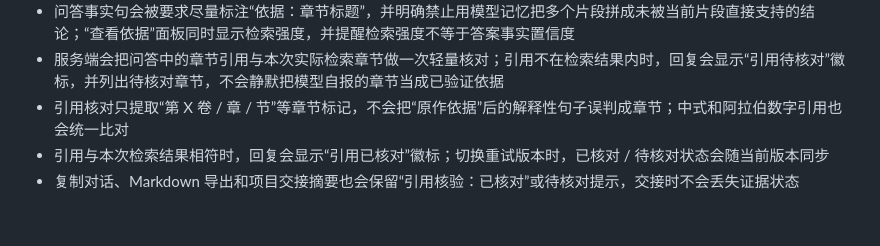
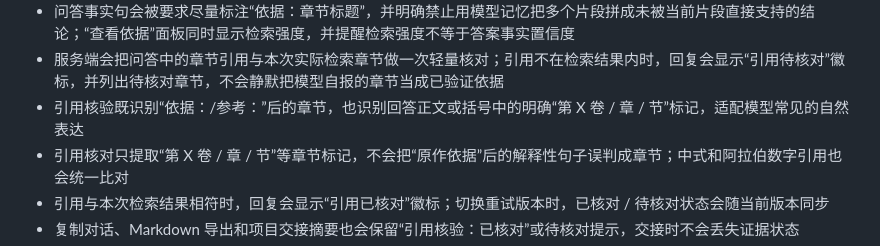
Before and after one commit to Silent-Rain02/inkecho, a Markdown page: README.md, the part around the change. Rendered like a GitHub page; blank space fills up the shorter version.

Commit message:
记录自然章节引用核验

```diff
--- a/README.md
+++ b/README.md
@@ -70,6 +70,7 @@ InkEcho 是一个以《蛊真人》为原作基础的续写与内容问答工作
 - 问答系统提示会根据检索强度动态收紧事实边界：命中有限或未命中时，模型必须把无法直接由片段支持的内容标为推断或不确定
 - 问答事实句会被要求尽量标注“依据：章节标题”，并明确禁止用模型记忆把多个片段拼成未被当前片段直接支持的结论；“查看依据”面板同时显示检索强度，并提醒检索强度不等于答案事实置信度
 - 服务端会把问答中的章节引用与本次实际检索章节做一次轻量核对；引用不在检索结果内时，回复会显示“引用待核对”徽标，并列出待核对章节，不会静默把模型自报的章节当成已验证依据
+- 引用核验既识别“依据：/参考：”后的章节，也识别回答正文或括号中的明确“第 X 卷 / 章 / 节”标记，适配模型常见的自然表达
 - 引用核对只提取“第 X 卷 / 章 / 节”等章节标记，不会把“原作依据”后的解释性句子误判成章节；中式和阿拉伯数字引用也会统一比对
 - 引用与本次检索结果相符时，回复会显示“引用已核对”徽标；切换重试版本时，已核对 / 待核对状态会随当前版本同步
 - 复制对话、Markdown 导出和项目交接摘要也会保留“引用核验：已核对”或待核对提示，交接时不会丢失证据状态
```
